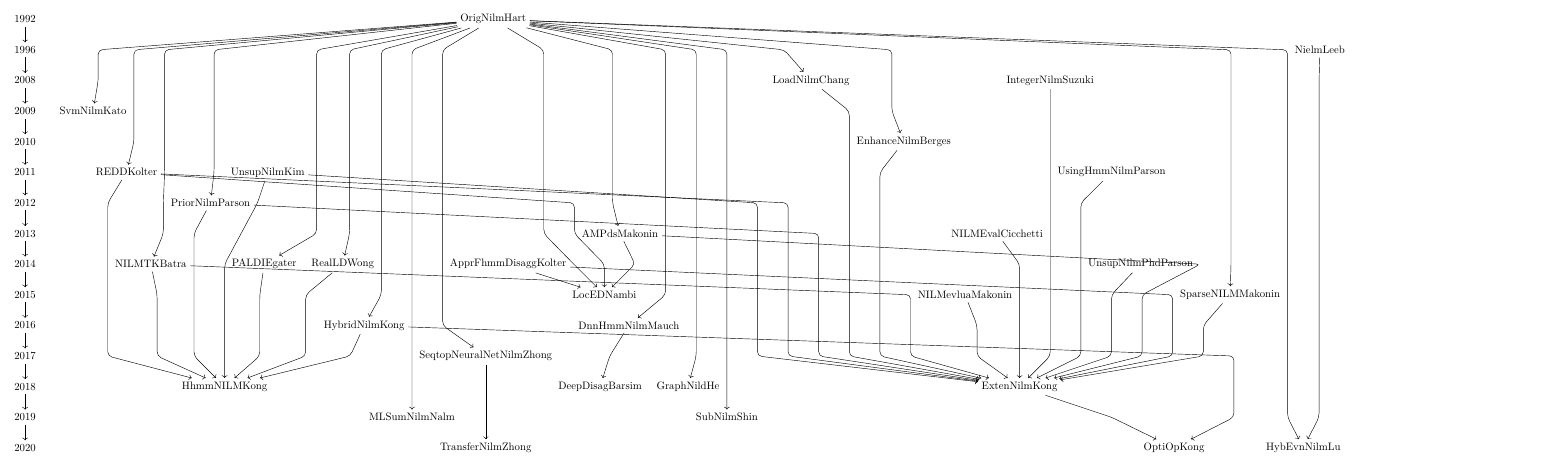
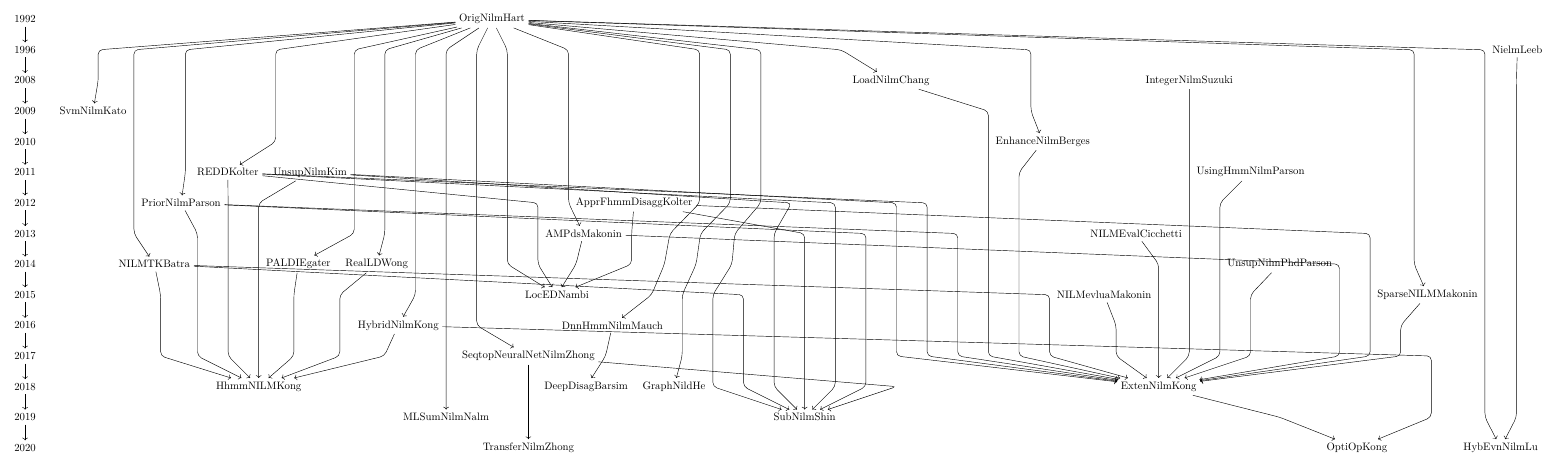
Before and after one commit to oneway3124/nilm-paperRelation-tikz-drawing, a LaTeX figure (NILM-paper-relationship.tex): the whole page. Compiled offline with LuaLaTeX.

Commit message:
delete some unused content

```diff
--- a/NILM-paper-relationship.tex
+++ b/NILM-paper-relationship.tex
@@ -24,7 +24,7 @@
 { [same layer] 2009,  SvmNilmKato},
 { [same layer] 2010,  EnhanceNilmBerges},
 { [same layer] 2011,  REDDKolter,UnsupNilmKim,UsingHmmNilmParson},
-{ [same layer] 2012,  PriorNilmParson},
+{ [same layer] 2012,  PriorNilmParson,ApprFhmmDisaggKolter},
 { [same layer] 2013,  AMPdsMakonin,NILMEvalCicchetti},
 { [same layer] 2014 , NILMTKBatra,PALDIEgater,RealLDWong,UnsupNilmPhdParson},
 { [same layer] 2015 , SparseNILMMakonin,NILMevluaMakonin,LocEDNambi },
```
Also changed, not shown: NILM-paper-relationship.pdf, NILM-paper-relationship.tex (4 more changed lines), 2 other files.
